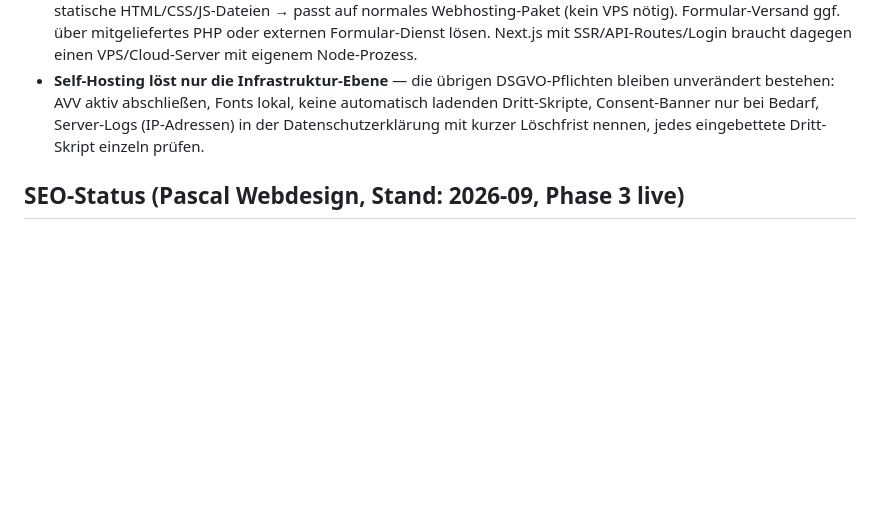
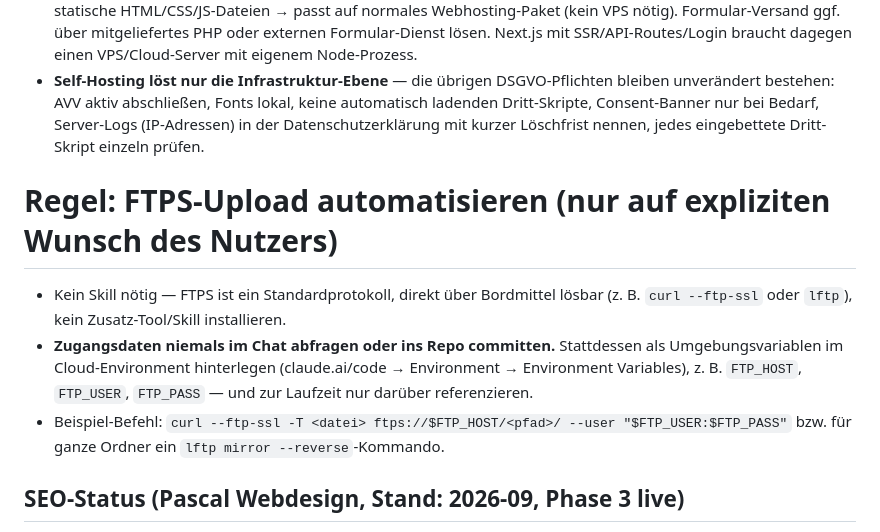
Before and after one commit to pascalmuhl-source/Website-neu, a Markdown page: CLAUDE.md, the part around the change. Drawn GitHub-style; blank space fills up the shorter version.

Commit message:
Document standing rule for automated FTPS uploads
Captures the agreed approach for future FTP automation: curl/lftp only
(no new tooling), credentials sourced from environment variables set
in the cloud environment, never asked for in chat or committed.

```diff
--- a/CLAUDE.md
+++ b/CLAUDE.md
@@ -194,6 +194,17 @@ das gesamte Projekt automatisch, ohne dass der Nutzer das erneut anstoßen muss:
   Server-Logs (IP-Adressen) in der Datenschutzerklärung mit kurzer
   Löschfrist nennen, jedes eingebettete Dritt-Skript einzeln prüfen.
 
+# Regel: FTPS-Upload automatisieren (nur auf expliziten Wunsch des Nutzers)
+
+- Kein Skill nötig — FTPS ist ein Standardprotokoll, direkt über Bordmittel lösbar
+  (z. B. `curl --ftp-ssl` oder `lftp`), kein Zusatz-Tool/Skill installieren.
+- **Zugangsdaten niemals im Chat abfragen oder ins Repo committen.** Stattdessen als
+  Umgebungsvariablen im Cloud-Environment hinterlegen (claude.ai/code → Environment →
+  Environment Variables), z. B. `FTP_HOST`, `FTP_USER`, `FTP_PASS` — und zur Laufzeit
+  nur darüber referenzieren.
+- Beispiel-Befehl: `curl --ftp-ssl -T <datei> ftps://$FTP_HOST/<pfad>/ --user "$FTP_USER:$FTP_PASS"`
+  bzw. für ganze Ordner ein `lftp mirror --reverse`-Kommando.
+
 ## SEO-Status (Pascal Webdesign, Stand: 2026-09, Phase 3 live)
 
 Erledigt: Title-Tag, Meta-Description, saubere Heading-Hierarchie (ein H1, H2 pro
```
